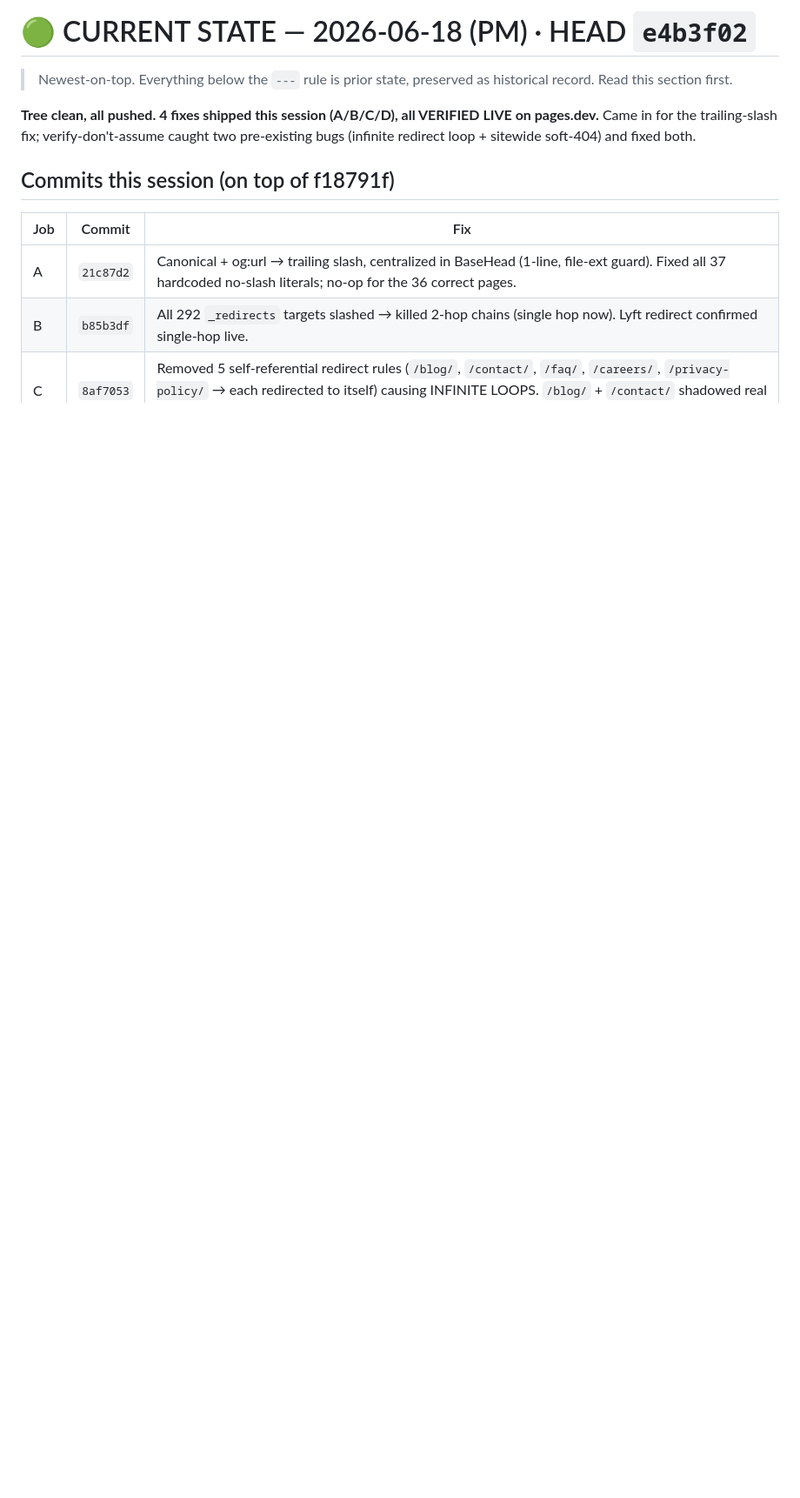
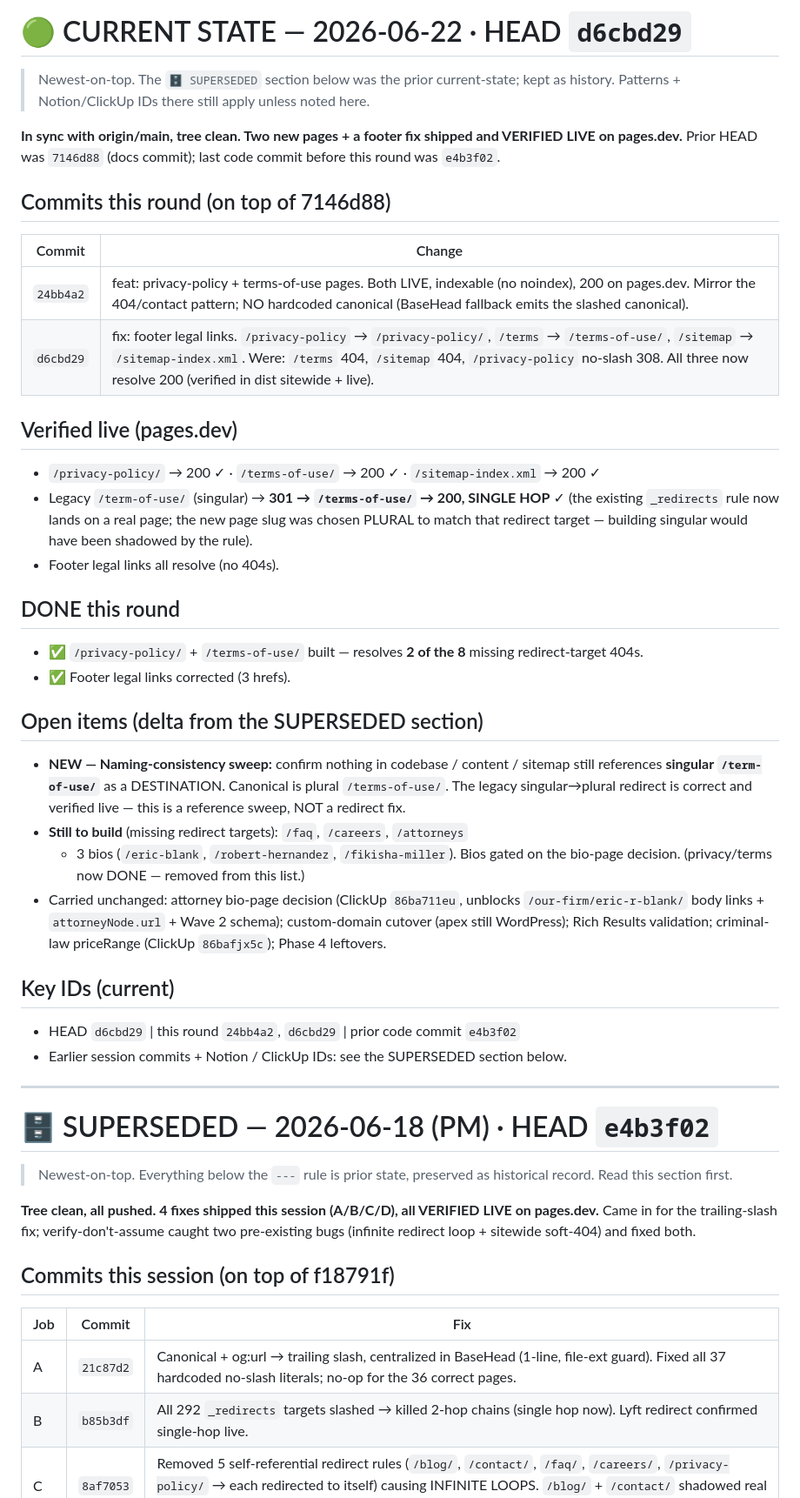
Before and after one commit to 7022222115/ericblanklaw, a Markdown page: HANDOFF.md, the part around the change. Shown at 87% size. Drawn GitHub-style; blank space fills up the shorter version.

Commit message:
docs: update HANDOFF current-state (privacy/terms/footer live)
Co-Authored-By: Claude Opus 4.8 <noreply@anthropic.com>

```diff
--- a/HANDOFF.md
+++ b/HANDOFF.md
@@ -1,4 +1,51 @@
-# 🟢 CURRENT STATE — 2026-06-18 (PM)  ·  HEAD `e4b3f02`
+# 🟢 CURRENT STATE — 2026-06-22  ·  HEAD `d6cbd29`
+
+> Newest-on-top. The `🗄️ SUPERSEDED` section below was the prior current-state;
+> kept as history. Patterns + Notion/ClickUp IDs there still apply unless noted here.
+
+**In sync with origin/main, tree clean. Two new pages + a footer fix shipped and
+VERIFIED LIVE on pages.dev.** Prior HEAD was `7146d88` (docs commit); last code
+commit before this round was `e4b3f02`.
+
+## Commits this round (on top of 7146d88)
+| Commit | Change |
+| --- | --- |
+| `24bb4a2` | feat: privacy-policy + terms-of-use pages. Both LIVE, indexable (no noindex), 200 on pages.dev. Mirror the 404/contact pattern; NO hardcoded canonical (BaseHead fallback emits the slashed canonical). |
+| `d6cbd29` | fix: footer legal links. `/privacy-policy` → `/privacy-policy/`, `/terms` → `/terms-of-use/`, `/sitemap` → `/sitemap-index.xml`. Were: `/terms` 404, `/sitemap` 404, `/privacy-policy` no-slash 308. All three now resolve 200 (verified in dist sitewide + live). |
+
+## Verified live (pages.dev)
+- `/privacy-policy/` → 200 ✓ · `/terms-of-use/` → 200 ✓ · `/sitemap-index.xml` → 200 ✓
+- Legacy `/term-of-use/` (singular) → **301 → `/terms-of-use/` → 200, SINGLE HOP** ✓
+  (the existing `_redirects` rule now lands on a real page; the new page slug was
+  chosen PLURAL to match that redirect target — building singular would have been
+  shadowed by the rule).
+- Footer legal links all resolve (no 404s).
+
+## DONE this round
+- ✅ `/privacy-policy/` + `/terms-of-use/` built — resolves **2 of the 8** missing
+  redirect-target 404s.
+- ✅ Footer legal links corrected (3 hrefs).
+
+## Open items (delta from the SUPERSEDED section)
+- **NEW — Naming-consistency sweep:** confirm nothing in codebase / content /
+  sitemap still references **singular `/term-of-use/`** as a DESTINATION. Canonical
+  is plural `/terms-of-use/`. The legacy singular→plural redirect is correct and
+  verified live — this is a reference sweep, NOT a redirect fix.
+- **Still to build** (missing redirect targets): `/faq`, `/careers`, `/attorneys`
+  + 3 bios (`/eric-blank`, `/robert-hernandez`, `/fikisha-miller`). Bios gated on
+  the bio-page decision. (privacy/terms now DONE — removed from this list.)
+- Carried unchanged: attorney bio-page decision (ClickUp `86ba711eu`, unblocks
+  `/our-firm/eric-r-blank/` body links + `attorneyNode.url` + Wave 2 schema);
+  custom-domain cutover (apex still WordPress); Rich Results validation;
+  criminal-law priceRange (ClickUp `86bafjx5c`); Phase 4 leftovers.
+
+## Key IDs (current)
+- HEAD `d6cbd29` | this round `24bb4a2`, `d6cbd29` | prior code commit `e4b3f02`
+- Earlier session commits + Notion / ClickUp IDs: see the SUPERSEDED section below.
+
+---
+
+# 🗄️ SUPERSEDED — 2026-06-18 (PM)  ·  HEAD `e4b3f02`
 
 > Newest-on-top. Everything below the `---` rule is prior state, preserved
 > as historical record. Read this section first.
```
